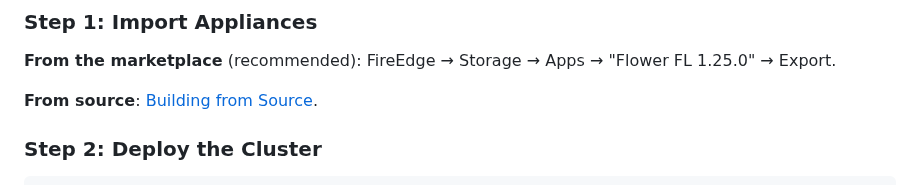
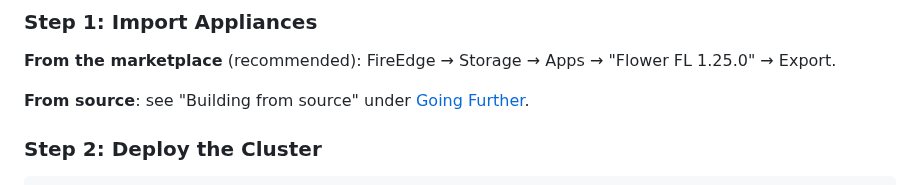
Before and after one commit to pablodelarco/flower-opennebula, a Markdown page: README.md, the part around the change. Rendered like a GitHub page.

Commit message:
fix: broken anchor link in README "From source" line

```diff
--- a/README.md
+++ b/README.md
@@ -41,7 +41,7 @@ SuperNode images include **PyTorch, TensorFlow, and scikit-learn** — set `ONEA
 
 **From the marketplace** (recommended): FireEdge → Storage → Apps → "Flower FL 1.25.0" → Export.
 
-**From source**: [Building from Source](#building-from-source).
+**From source**: see "Building from source" under [Going Further](#going-further).
 
 ### Step 2: Deploy the Cluster
 
```
